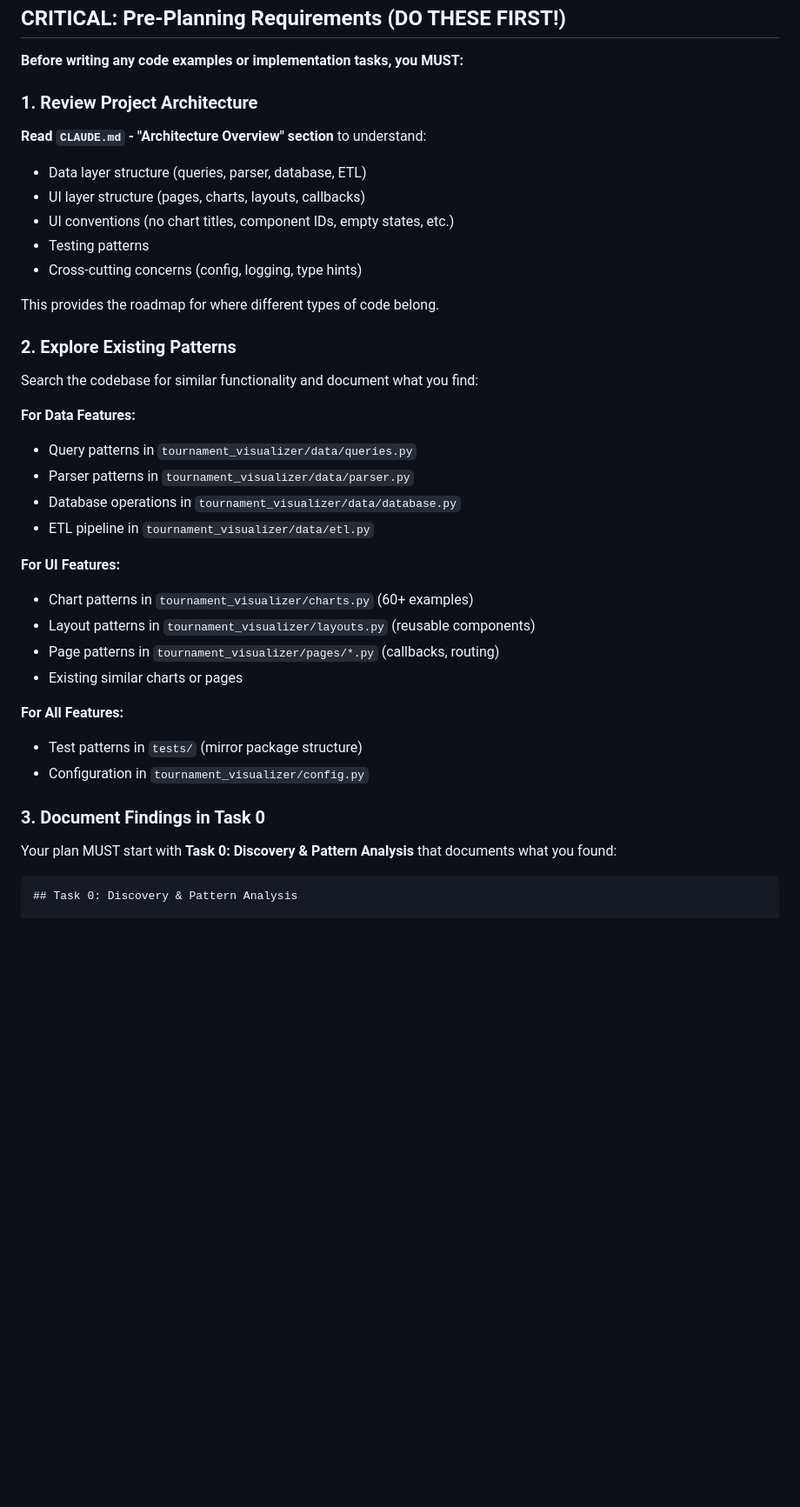
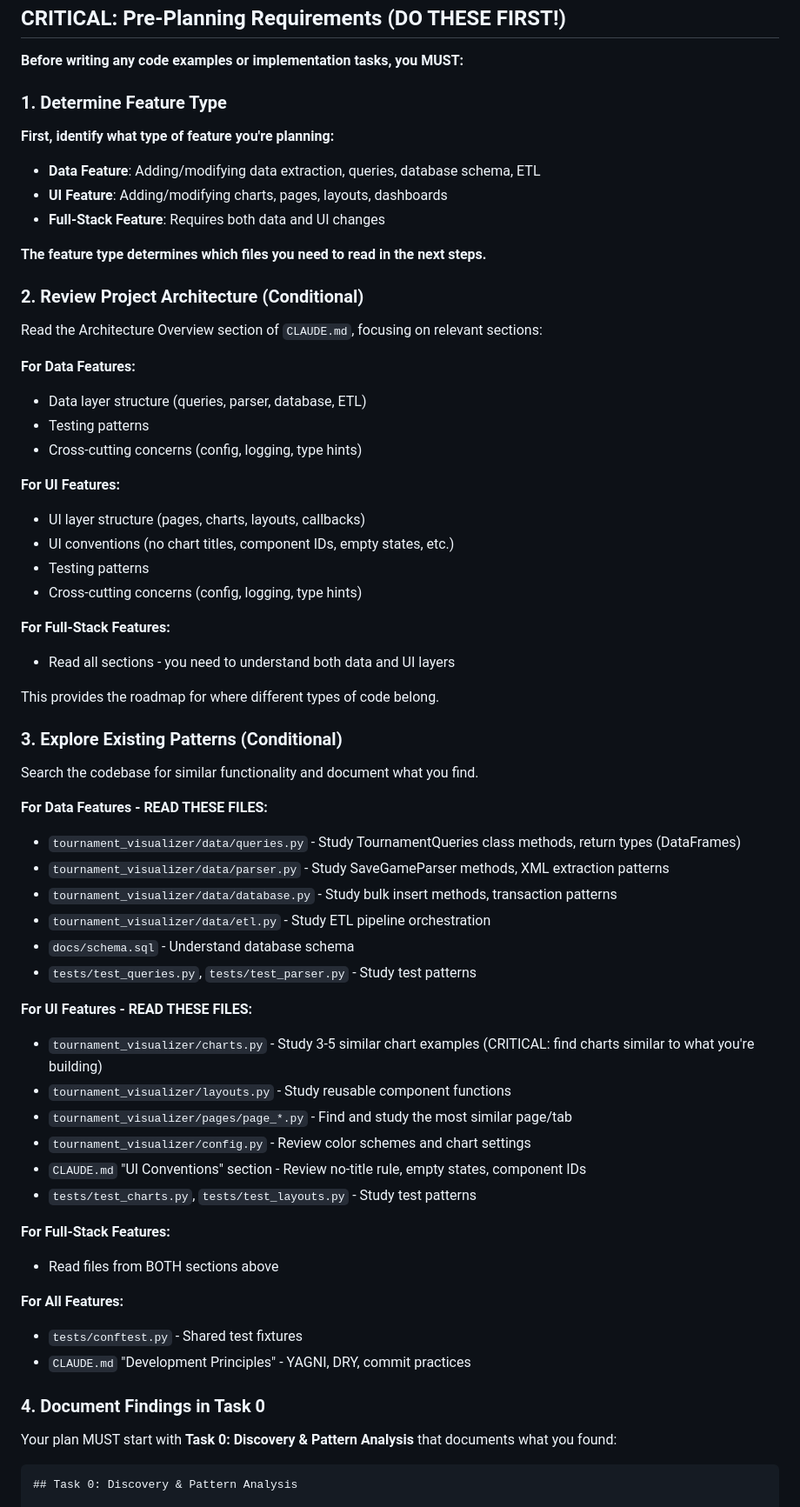
Before and after one commit to becked/prospector, a Markdown page: .claude/commands/create-plan.md, the part around one of its changes. Shown at 87% size. Rendered like a GitHub page; blank space fills up the shorter version.

Commit message:
docs: Make create-plan command conditional based on feature type
- Add step to identify feature type (Data/UI/Full-Stack)
- Provide conditional file reading lists for each type
- Data features: Focus on queries, parser, database, ETL files
- UI features: Focus on charts, layouts, pages, UI conventions
- Reduces noise by only exploring relevant patterns
- Makes planning more efficient and focused

```diff
--- a/.claude/commands/create-plan.md
+++ b/.claude/commands/create-plan.md
@@ -7,38 +7,64 @@ I need your help to write out a comprehensive implementation plan
 
 **Before writing any code examples or implementation tasks, you MUST:**
 
-### 1. Review Project Architecture
+### 1. Determine Feature Type
 
-**Read `CLAUDE.md` - "Architecture Overview" section** to understand:
+**First, identify what type of feature you're planning:**
+
+- **Data Feature**: Adding/modifying data extraction, queries, database schema, ETL
+- **UI Feature**: Adding/modifying charts, pages, layouts, dashboards
+- **Full-Stack Feature**: Requires both data and UI changes
+
+**The feature type determines which files you need to read in the next steps.**
+
+### 2. Review Project Architecture (Conditional)
+
+Read the Architecture Overview section of `CLAUDE.md`, focusing on relevant sections:
+
+**For Data Features:**
 - Data layer structure (queries, parser, database, ETL)
+- Testing patterns
+- Cross-cutting concerns (config, logging, type hints)
+
+**For UI Features:**
 - UI layer structure (pages, charts, layouts, callbacks)
 - UI conventions (no chart titles, component IDs, empty states, etc.)
 - Testing patterns
 - Cross-cutting concerns (config, logging, type hints)
 
+**For Full-Stack Features:**
+- Read all sections - you need to understand both data and UI layers
+
 This provides the roadmap for where different types of code belong.
 
-### 2. Explore Existing Patterns
+### 3. Explore Existing Patterns (Conditional)
 
-Search the codebase for similar functionality and document what you find:
+Search the codebase for similar functionality and document what you find.
 
-**For Data Features:**
-- Query patterns in `tournament_visualizer/data/queries.py`
-- Parser patterns in `tournament_visualizer/data/parser.py`
-- Database operations in `tournament_visualizer/data/database.py`
-- ETL pipeline in `tournament_visualizer/data/etl.py`
+**For Data Features - READ THESE FILES:**
+- `tournament_visualizer/data/queries.py` - Study TournamentQueries class methods, return types (DataFrames)
+- `tournament_visualizer/data/parser.py` - Study SaveGameParser methods, XML extraction patterns
+- `tournament_visualizer/data/database.py` - Study bulk insert methods, transaction patterns
+- `tournament_visualizer/data/etl.py` - Study ETL pipeline orchestration
+- `docs/schema.sql` - Understand database schema
+- `tests/test_queries.py`, `tests/test_parser.py` - Study test patterns
 
-**For UI Features:**
-- Chart patterns in `tournament_visualizer/charts.py` (60+ examples)
-- Layout patterns in `tournament_visualizer/layouts.py` (reusable components)
-- Page patterns in `tournament_visualizer/pages/*.py` (callbacks, routing)
-- Existing similar charts or pages
+**For UI Features - READ THESE FILES:**
+- `tournament_visualizer/charts.py` - Study 3-5 similar chart examples (CRITICAL: find charts similar to what you're building)
+- `tournament_visualizer/layouts.py` - Study reusable component functions
+- `tournament_visualizer/pages/page_*.py` - Find and study the most similar page/tab
+- `tournament_visualizer/config.py` - Review color schemes and chart settings
+- `CLAUDE.md` "UI Conventions" section - Review no-title rule, empty states, component IDs
+- `tests/test_charts.py`, `tests/test_layouts.py` - Study test patterns
+
+**For Full-Stack Features:**
+- Read files from BOTH sections above
 
 **For All Features:**
-- Test patterns in `tests/` (mirror package structure)
-- Configuration in `tournament_visualizer/config.py`
+- `tests/conftest.py` - Shared test fixtures
+- `CLAUDE.md` "Development Principles" - YAGNI, DRY, commit practices
 
-### 3. Document Findings in Task 0
+### 4. Document Findings in Task 0
 
 Your plan MUST start with **Task 0: Discovery & Pattern Analysis** that documents what you found:
 
```
Also changed, not shown: other parts of .claude/commands/create-plan.md (+3 -3 lines).
